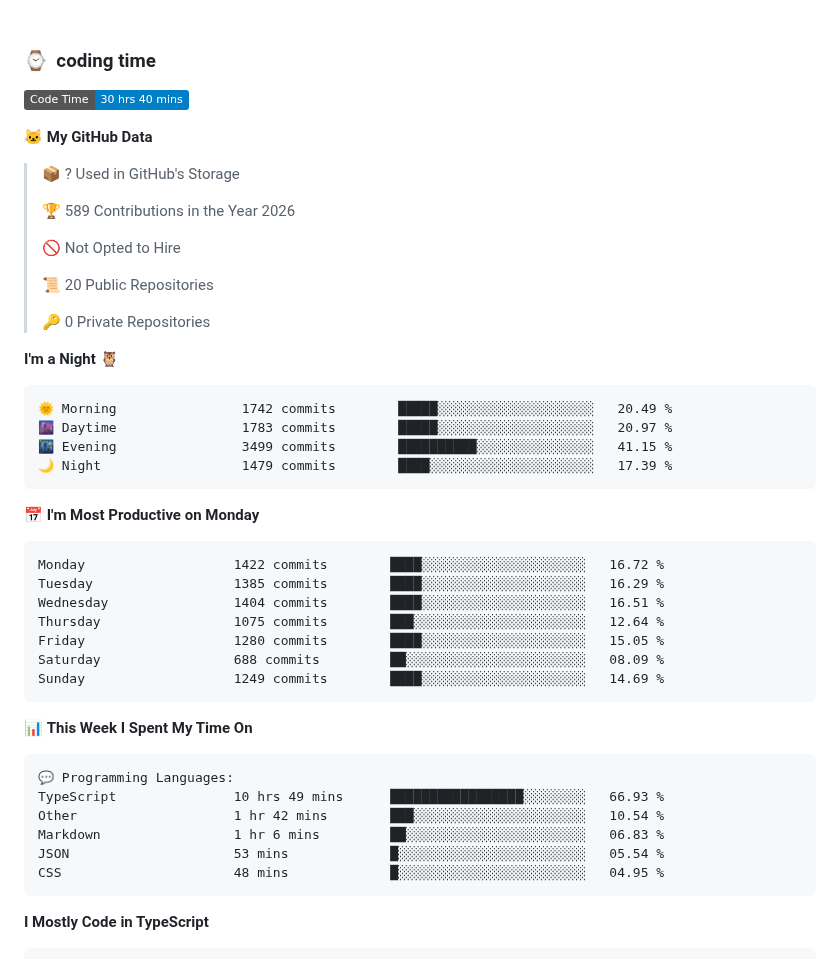
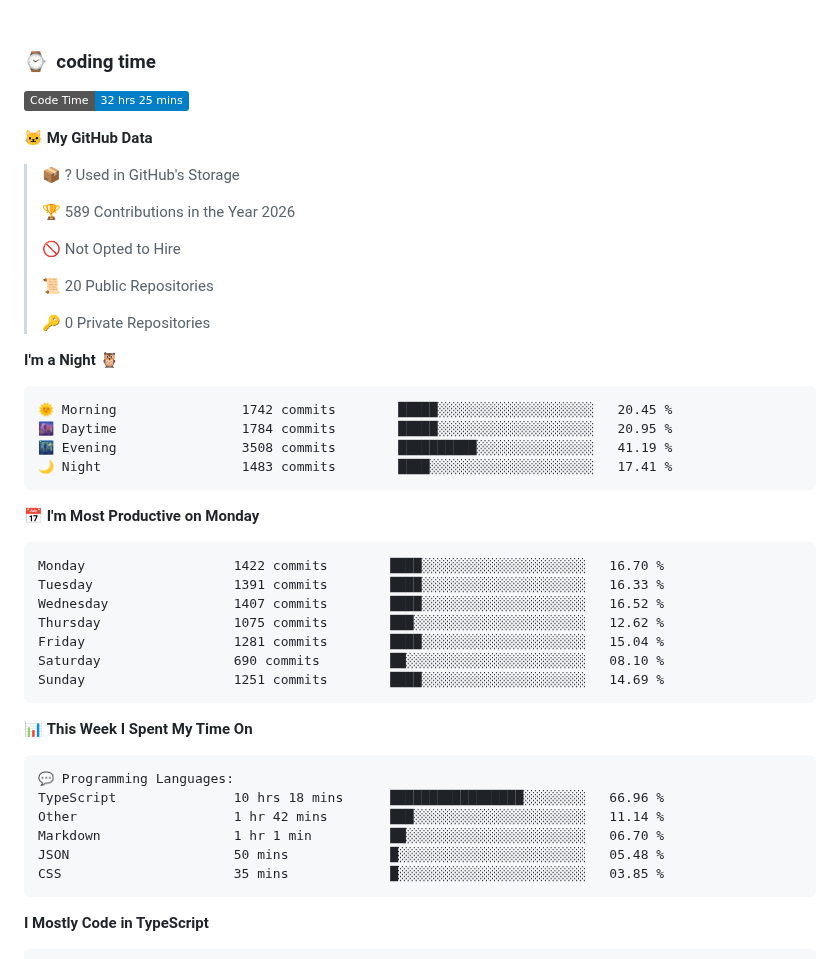
Before and after one commit to lechakrawarthy/lechakrawarthy, a Markdown page: README.md, the part around one of its changes. GitHub-like rendering; badges without logos.

Commit message:
Updated with Dev Metrics

````diff
--- a/README.md
+++ b/README.md
@@ -139,7 +139,7 @@
 <h3>⌚&nbsp; coding time</h3>
 
 <!--START_SECTION:waka-->
-![Code Time](http://img.shields.io/badge/Code%20Time-30%20hrs%2040%20mins-blue?style=flat)
+![Code Time](http://img.shields.io/badge/Code%20Time-32%20hrs%2025%20mins-blue?style=flat)
 
 **🐱 My GitHub Data**
 
@@ -156,21 +156,21 @@
 **I'm a Night 🦉**
 
 ```text
-🌞 Morning                1742 commits        █████░░░░░░░░░░░░░░░░░░░░   20.49 %
-🌆 Daytime                1783 commits        █████░░░░░░░░░░░░░░░░░░░░   20.97 %
-🌃 Evening                3499 commits        ██████████░░░░░░░░░░░░░░░   41.15 %
-🌙 Night                  1479 commits        ████░░░░░░░░░░░░░░░░░░░░░   17.39 %
+🌞 Morning                1742 commits        █████░░░░░░░░░░░░░░░░░░░░   20.45 %
+🌆 Daytime                1784 commits        █████░░░░░░░░░░░░░░░░░░░░   20.95 %
+🌃 Evening                3508 commits        ██████████░░░░░░░░░░░░░░░   41.19 %
+🌙 Night                  1483 commits        ████░░░░░░░░░░░░░░░░░░░░░   17.41 %
 ```
 📅 **I'm Most Productive on Monday**
 
 ```text
-Monday                   1422 commits        ████░░░░░░░░░░░░░░░░░░░░░   16.72 %
-Tuesday                  1385 commits        ████░░░░░░░░░░░░░░░░░░░░░   16.29 %
-Wednesday                1404 commits        ████░░░░░░░░░░░░░░░░░░░░░   16.51 %
-Thursday                 1075 commits        ███░░░░░░░░░░░░░░░░░░░░░░   12.64 %
-Friday                   1280 commits        ████░░░░░░░░░░░░░░░░░░░░░   15.05 %
-Saturday                 688 commits         ██░░░░░░░░░░░░░░░░░░░░░░░   08.09 %
-Sunday                   1249 commits        ████░░░░░░░░░░░░░░░░░░░░░   14.69 %
+Monday                   1422 commits        ████░░░░░░░░░░░░░░░░░░░░░   16.70 %
+Tuesday                  1391 commits        ████░░░░░░░░░░░░░░░░░░░░░   16.33 %
+Wednesday                1407 commits        ████░░░░░░░░░░░░░░░░░░░░░   16.52 %
+Thursday                 1075 commits        ███░░░░░░░░░░░░░░░░░░░░░░   12.62 %
+Friday                   1281 commits        ████░░░░░░░░░░░░░░░░░░░░░   15.04 %
+Saturday                 690 commits         ██░░░░░░░░░░░░░░░░░░░░░░░   08.10 %
+Sunday                   1251 commits        ████░░░░░░░░░░░░░░░░░░░░░   14.69 %
 ```
 
 
@@ -178,11 +178,11 @@ Sunday                   1249 commits        ████░░░░░░░
 
 ```text
 💬 Programming Languages:
-TypeScript               10 hrs 49 mins      █████████████████░░░░░░░░   66.93 %
-Other                    1 hr 42 mins        ███░░░░░░░░░░░░░░░░░░░░░░   10.54 %
-Markdown                 1 hr 6 mins         ██░░░░░░░░░░░░░░░░░░░░░░░   06.83 %
-JSON                     53 mins             █░░░░░░░░░░░░░░░░░░░░░░░░   05.54 %
-CSS                      48 mins             █░░░░░░░░░░░░░░░░░░░░░░░░   04.95 %
+TypeScript               10 hrs 18 mins      █████████████████░░░░░░░░   66.96 %
+Other                    1 hr 42 mins        ███░░░░░░░░░░░░░░░░░░░░░░   11.14 %
+Markdown                 1 hr 1 min          ██░░░░░░░░░░░░░░░░░░░░░░░   06.70 %
+JSON                     50 mins             █░░░░░░░░░░░░░░░░░░░░░░░░   05.48 %
+CSS                      35 mins             █░░░░░░░░░░░░░░░░░░░░░░░░   03.85 %
 ```
 
 **I Mostly Code in TypeScript**
````
Also changed, not shown: other parts of README.md (+1 -1 lines), assets/bar_graph.png.
